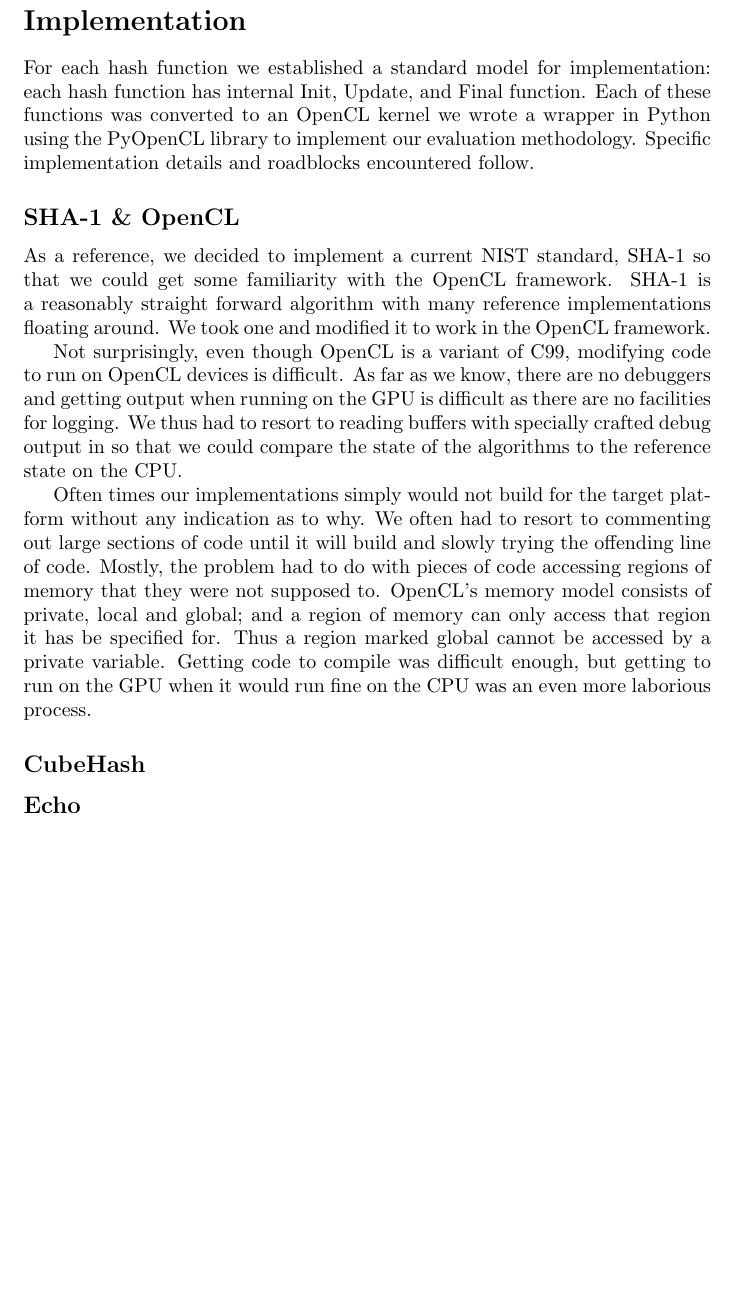
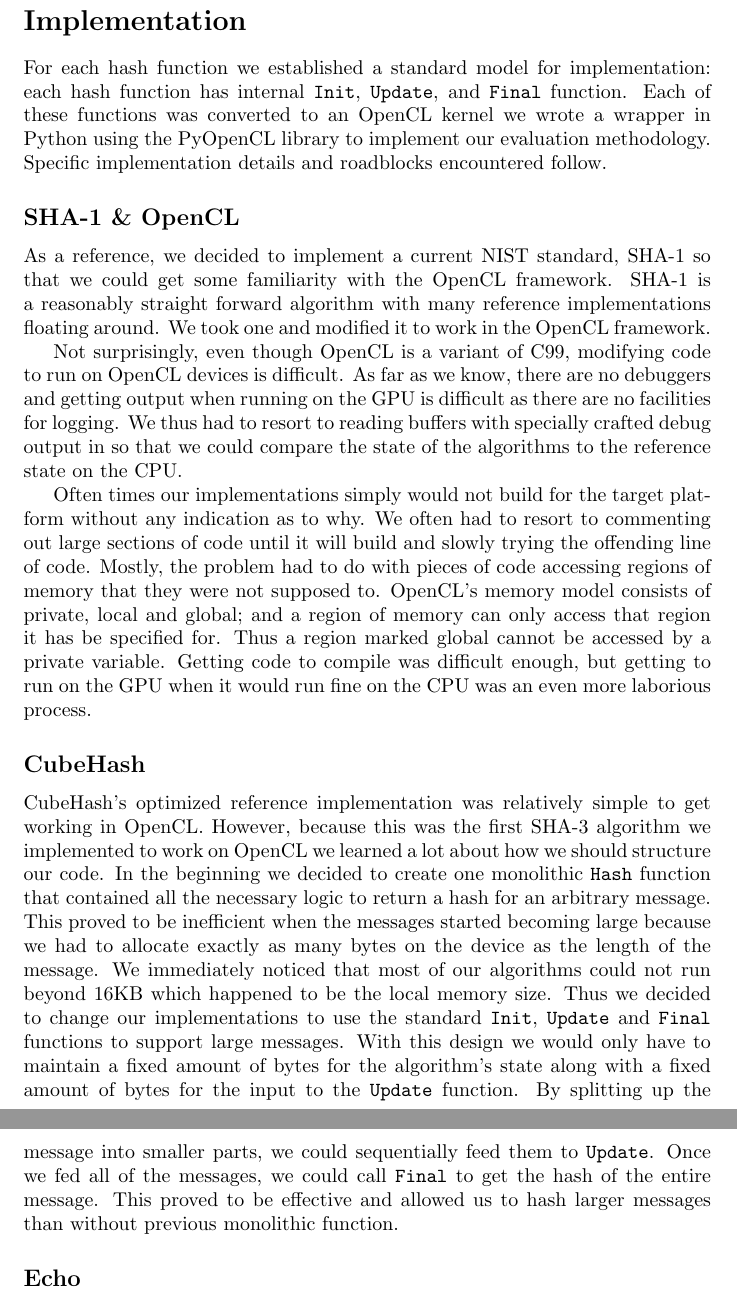
Before and after one commit to dxoigmn/ENGS116Proj, a LaTeX paper (doc/ProjectWriteup.tex, which reads doc/Implementations.tex): part of page 5 of 11 before the commit and two parts of pages 5 and 6 of 11 after it, the two joined at a grey line, cut so that both start at the same text, the shorter picture padded with empty space. Compiled offline with pdfLaTeX.

Commit message:
Update implementation.

```diff
--- a/doc/Implementations.tex
+++ b/doc/Implementations.tex
@@ -1,6 +1,6 @@
 \section*{Implementation}
 
-For each hash function we established a standard model for implementation: each hash function has internal Init, Update, and Final function.
+For each hash function we established a standard model for implementation: each hash function has internal {\tt Init}, {\tt Update}, and {\tt Final} function.
 Each of these functions was converted to an OpenCL kernel we wrote a wrapper in Python using the PyOpenCL library to implement our evaluation methodology.
 Specific implementation details and roadblocks encountered follow.
 
@@ -23,7 +23,16 @@ Getting code to compile was difficult enough, but getting to run on the GPU when
 
 \subsection*{CubeHash}
 
-
+CubeHash's optimized reference implementation was relatively simple to get working in OpenCL.
+However, because this was the first SHA-3 algorithm we implemented to work on OpenCL we learned a lot about how we should structure our code.
+In the beginning we decided to create one monolithic {\tt Hash} function that contained all the necessary logic to return a hash for an arbitrary message.
+This proved to be inefficient when the messages started becoming large because we had to allocate exactly as many bytes on the device as the length of the message.
+We immediately noticed that most of our algorithms could not run beyond 16KB which happened to be the local memory size.
+Thus we decided to change our implementations to use the standard {\tt Init}, {\tt Update} and {\tt Final} functions to support large messages.
+With this design we would only have to maintain a fixed amount of bytes for the algorithm's state along with a fixed amount of bytes for the input to the {\tt Update} function.
+By splitting up the message into smaller parts, we could sequentially feed them to {\tt Update}.
+Once we fed all of the messages, we could call {\tt Final} to get the hash of the entire message.
+This proved to be effective and allowed us to hash larger messages than without previous monolithic function.
 
 \subsection*{Echo}
 
```
